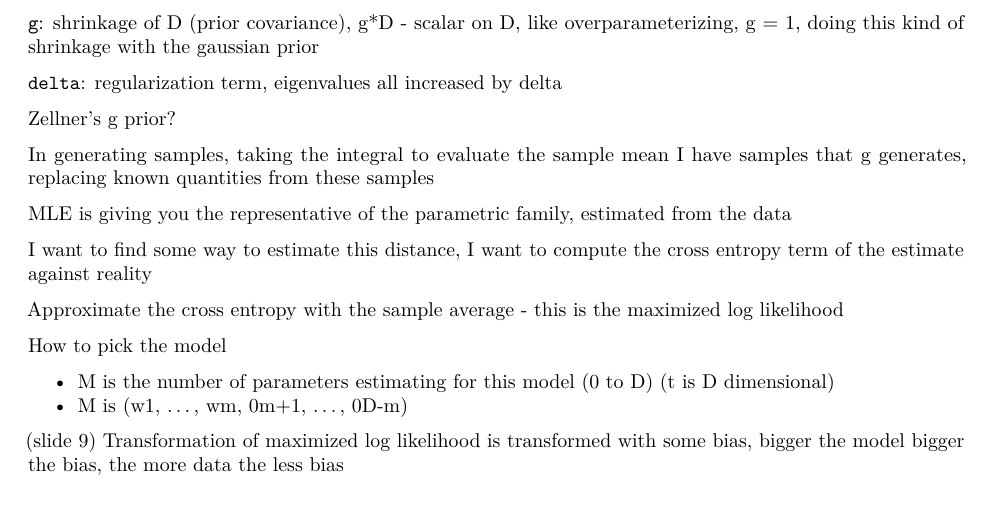
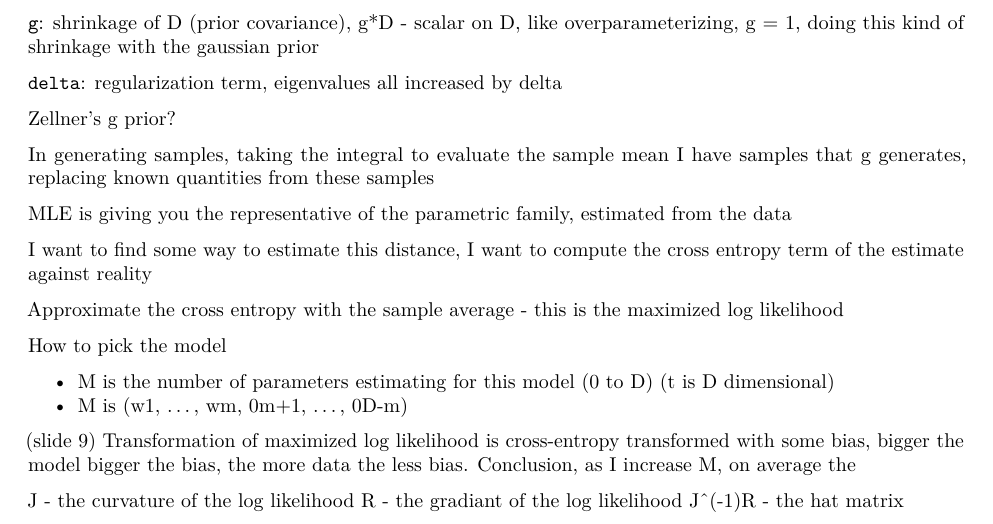
Before and after one commit to bgse-datascience-group8/Statistical-Modelling-and-Inference, an R Markdown document (week4/model_complexity_notes.Rmd): part of the page, cut so that both start at the same text. Rendered offline with R 4.5, knitr and Pandoc, then LaTeX, with nearby package versions.

Commit message:
Add notes file

```diff
--- a/week4/model_complexity_notes.Rmd
+++ b/week4/model_complexity_notes.Rmd
@@ -51,4 +51,8 @@ How to pick the model
 * M is the number of parameters estimating for this model (0 to D) (t is D dimensional)
 * M is (w1, ..., wm, 0m+1, ..., 0D-m)
 
-(slide 9) Transformation of maximized log likelihood is transformed with some bias, bigger the model bigger the bias, the more data the less bias
+(slide 9) Transformation of maximized log likelihood is cross-entropy transformed with some bias, bigger the model bigger the bias, the more data the less bias. Conclusion, as I increase M, on average the
+
+J - the curvature of the log likelihood
+R - the gradiant of the log likelihood
+J^(-1)R - the hat matrix
```
Also changed, not shown: resources/condensed-gelman-and-hill.Rmd (added, +9 -0 lines).
